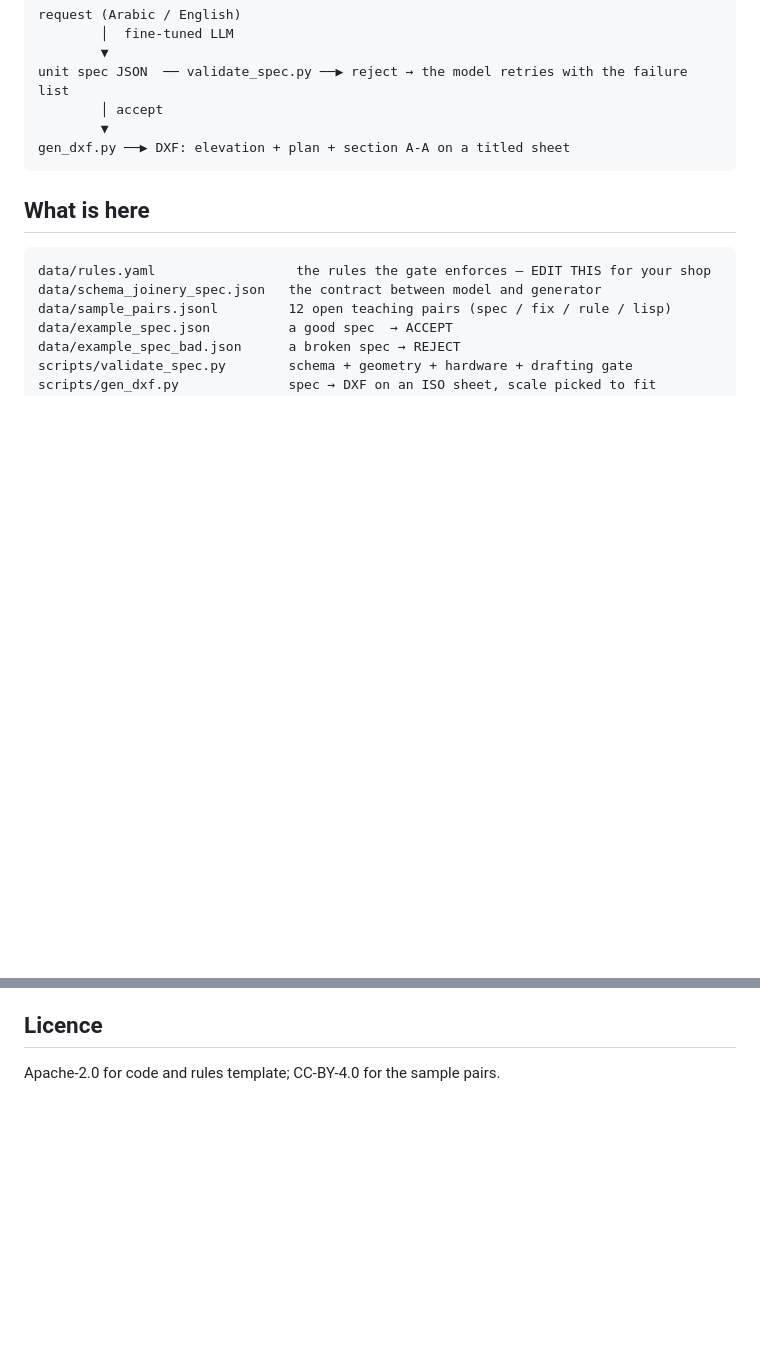
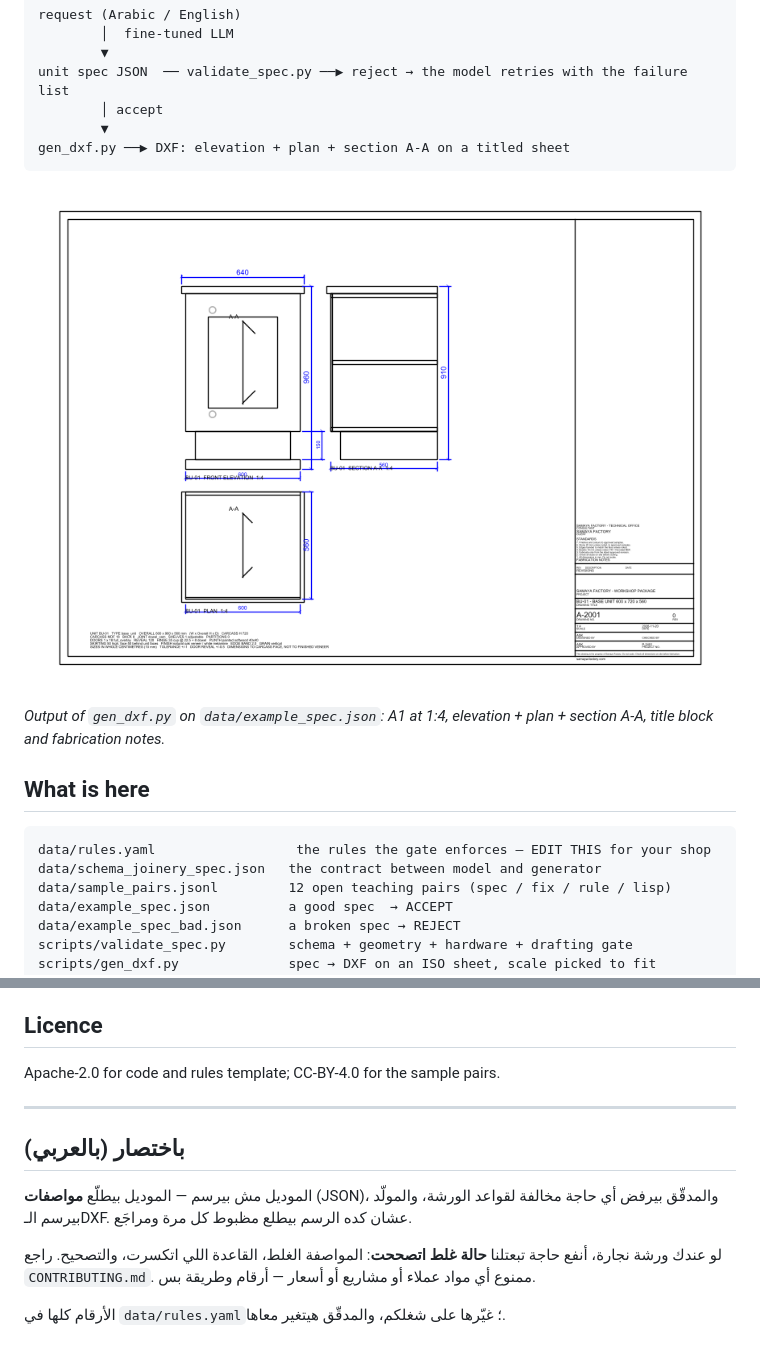
Before and after one commit to sultandroid/joinery-cadkit, a Markdown page: README.md, 2 parts joined by grey strips. Rendered like a GitHub page; pictures changed too: docs/preview.png (added); blank space fills up the shorter version.

Commit message:
Add a rendered sample sheet and a short Arabic summary

````diff
--- a/README.md
+++ b/README.md
@@ -16,6 +16,11 @@ unit spec JSON  ── validate_spec.py ──▶ reject → the model retries w
         ▼
 gen_dxf.py ──▶ DXF: elevation + plan + section A-A on a titled sheet
 ```
+
+![sample sheet](docs/preview.png)
+
+*Output of `gen_dxf.py` on `data/example_spec.json`: A1 at 1:4, elevation + plan + section A-A,
+title block and fabrication notes.*
 
 ## What is here
 
@@ -102,3 +107,16 @@ Training runs on a free Kaggle T4 (~30 GPU-hours a week) or on paid HF Jobs
 ## Licence
 
 Apache-2.0 for code and rules template; CC-BY-4.0 for the sample pairs.
+
+---
+
+## باختصار (بالعربي)
+
+الموديل مش بيرسم — الموديل بيطلّع **مواصفات** (JSON)، والمدقّق بيرفض أي حاجة مخالفة لقواعد
+الورشة، والمولّد بيرسم الـDXF. عشان كده الرسم بيطلع مظبوط كل مرة ومراجَع.
+
+لو عندك ورشة نجارة، أنفع حاجة تبعتلنا **حالة غلط اتصححت**: المواصفة الغلط، القاعدة اللي
+اتكسرت، والتصحيح. راجع `CONTRIBUTING.md`. ممنوع أي مواد عملاء أو مشاريع أو أسعار — أرقام
+وطريقة بس.
+
+الأرقام كلها في `data/rules.yaml`؛ غيّرها على شغلكم، والمدقّق هيتغير معاها.
````
Also changed, not shown: hf_dataset_card.md (added, +76 -0 lines).
